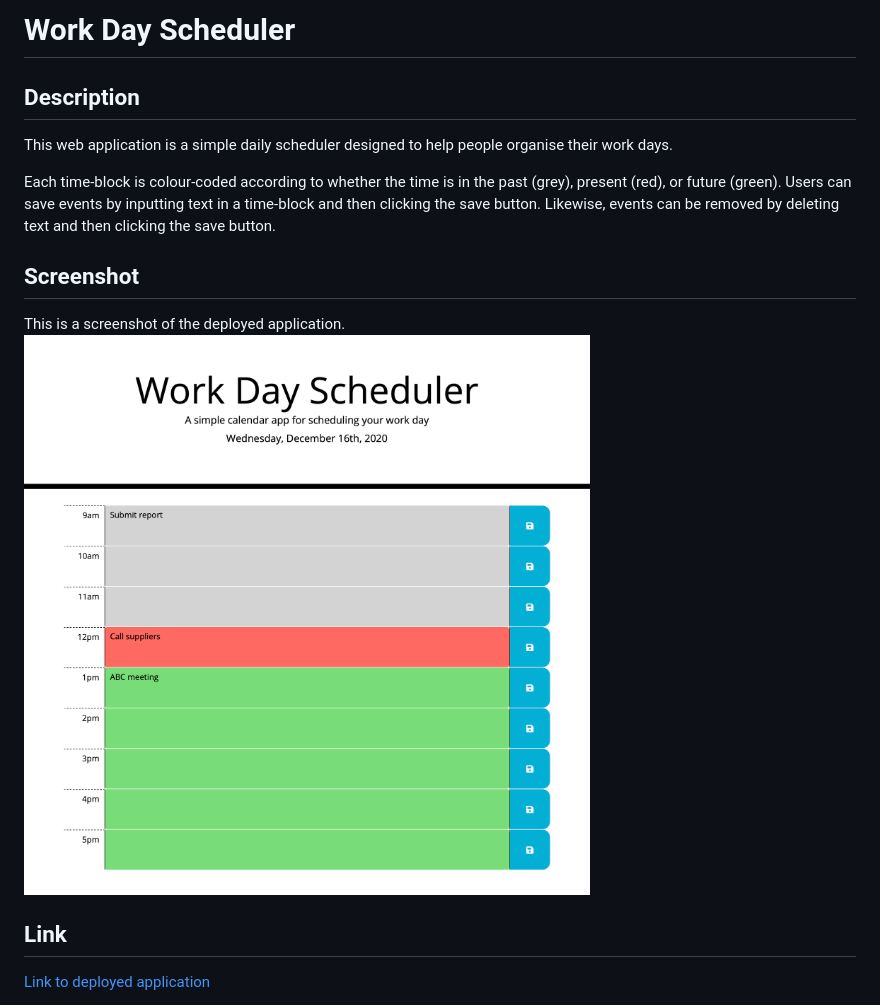
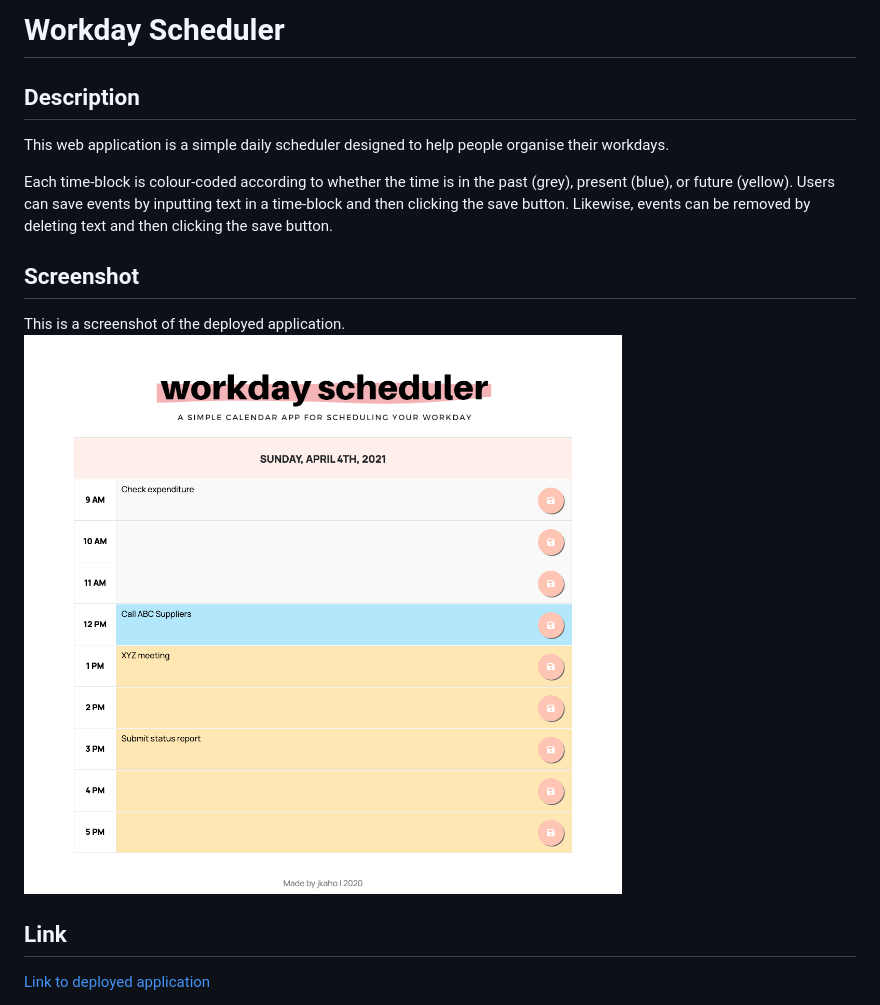
Before and after one commit to jkaho/work-day-scheduler, a Markdown page: README.md, the part around the change. Drawn GitHub-style; pictures changed too: assets/images/screenshot.png.

```diff
--- a/README.md
+++ b/README.md
@@ -1,10 +1,10 @@
-# Work Day Scheduler
+# Workday Scheduler
 
 ## Description
 
-This web application is a simple daily scheduler designed to help people organise their work days.
+This web application is a simple daily scheduler designed to help people organise their workdays.
 
-Each time-block is colour-coded according to whether the time is in the past (grey), present (red), or future (green). Users can save events by inputting text in a time-block and then clicking the save button. Likewise, events can be removed by deleting text and then clicking the save button.
+Each time-block is colour-coded according to whether the time is in the past (grey), present (blue), or future (yellow). Users can save events by inputting text in a time-block and then clicking the save button. Likewise, events can be removed by deleting text and then clicking the save button.
 
 ## Screenshot
 
```
Also changed, not shown: assets/images/old/screenshot.png (added), 1 other file.
